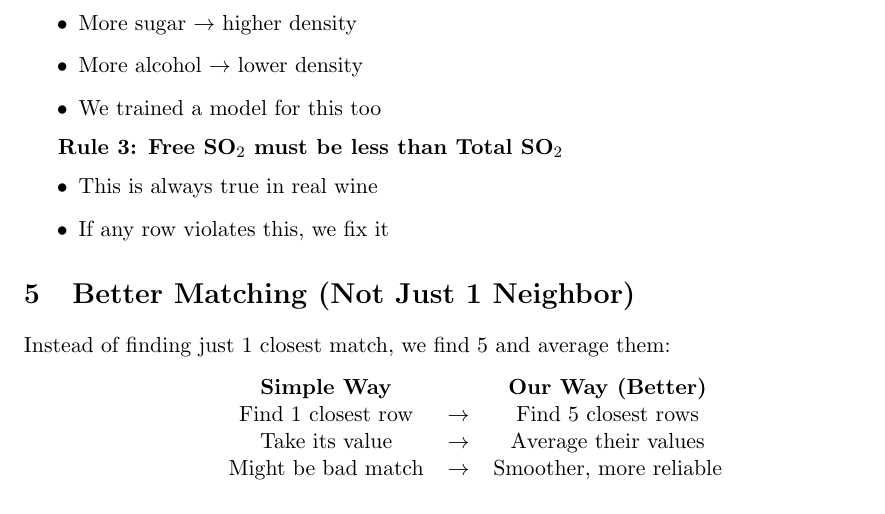
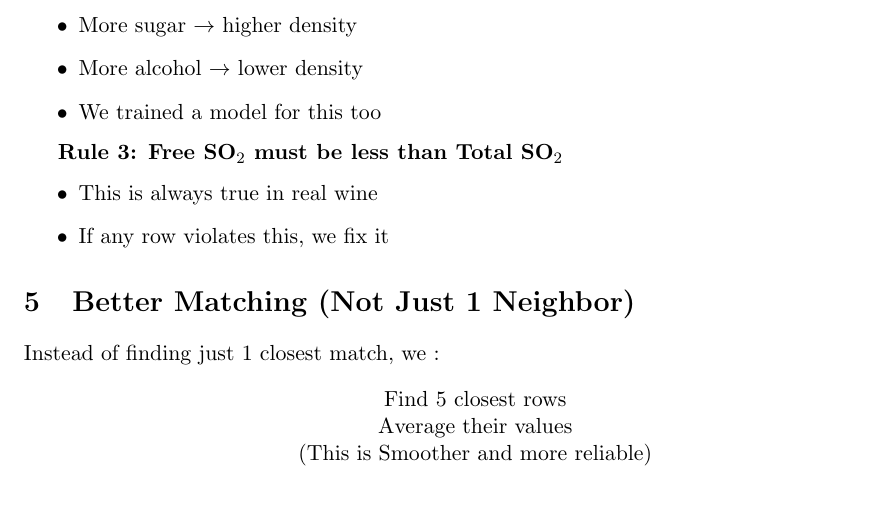
Before and after one commit to KrishGuptareal/Inter_IIT_material, a LaTeX document (report.tex): part of page 2 of 4 before the commit and part of page 2 of 3 after it, cut so that both start at the same text. Compiled offline with pdfLaTeX.

Commit message:
Revise matching description and remove validation section
Updated the description of the matching process and removed the validation section.

```diff
--- a/report.tex
+++ b/report.tex
@@ -128,15 +128,15 @@ We added some wine chemistry rules:
 \section{Better Matching (Not Just 1 Neighbor)}
 %-------------------------------------------------------------------
 
-Instead of finding just 1 closest match, we find 5 and average them:
+Instead of finding just 1 closest match, we :
 
 \begin{center}
-\begin{tabular}{ccc}
-\textbf{Simple Way} & & \textbf{Our Way (Better)} \\
-Find 1 closest row & $\rightarrow$ & Find 5 closest rows \\
-Take its value & $\rightarrow$ & Average their values \\
-Might be bad match & $\rightarrow$ & Smoother, more reliable \\
-\end{tabular}
+Find 5 closest rows
+\\
+Average their values
+\\
+(This is Smoother and more reliable)
+
 \end{center}
 
 %-------------------------------------------------------------------
```
Also changed, not shown: report.tex (17 more changed lines).
